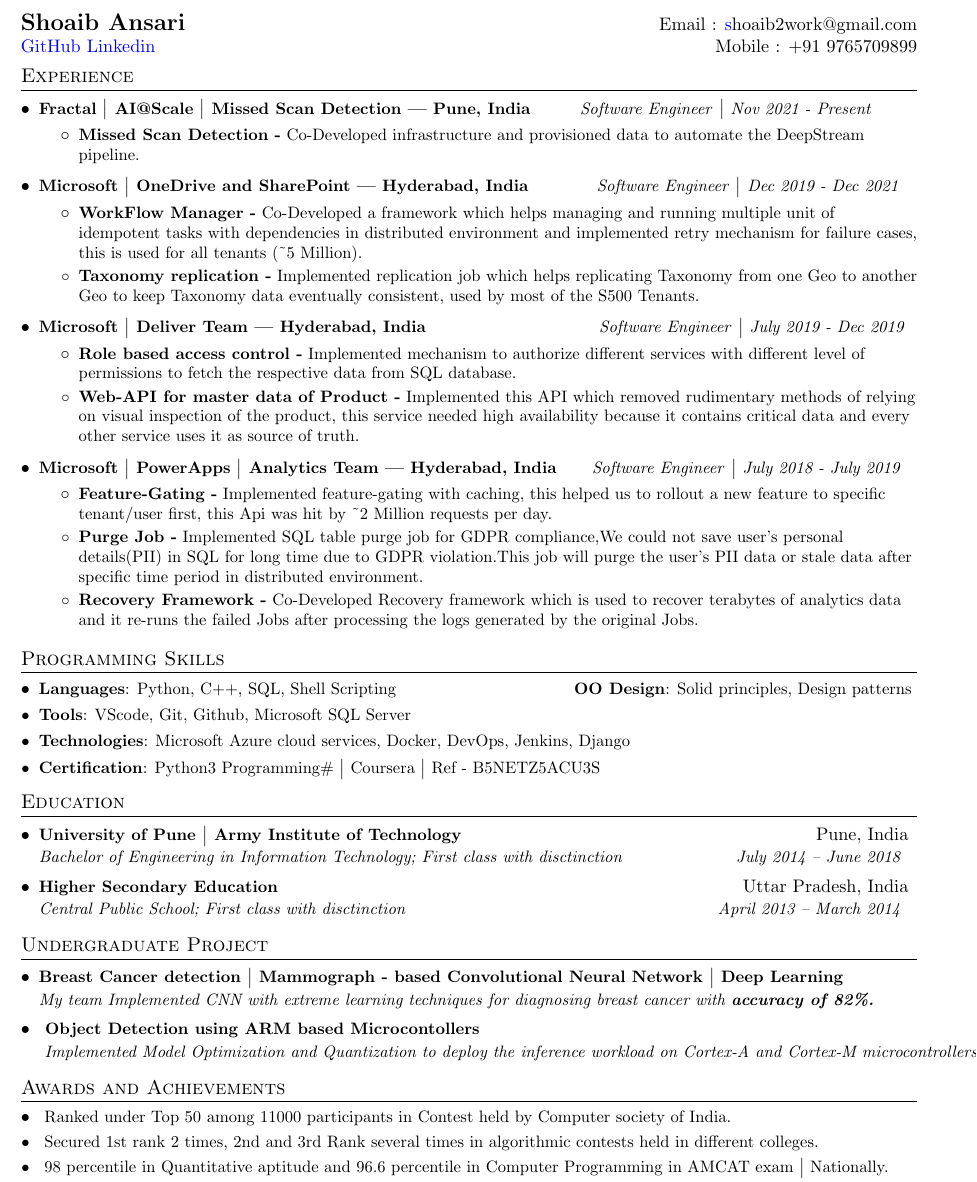
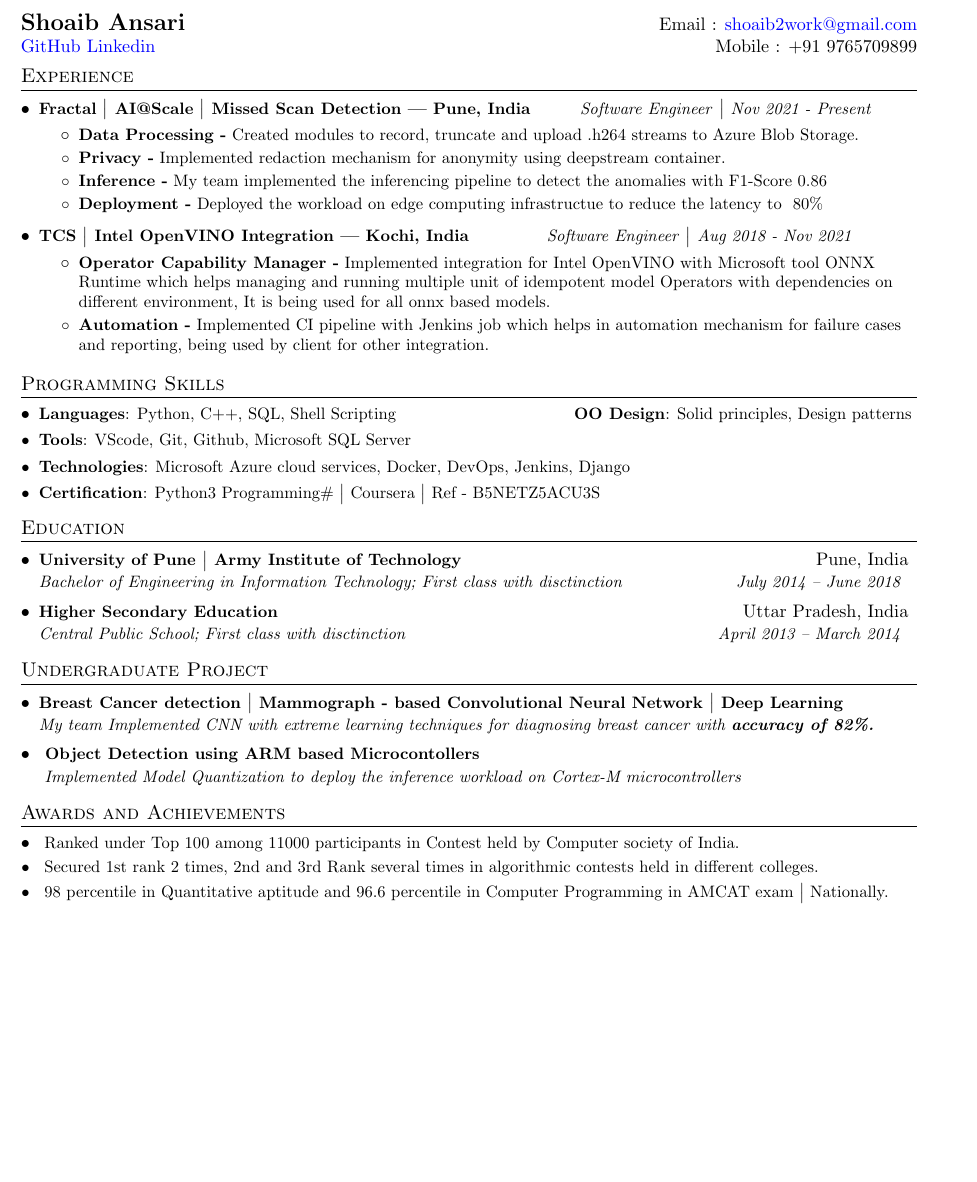
Before and after one commit to shoaib77/Resume, a LaTeX CV (Shoaib_Resume.tex): part of the page, cut so that both start at the same text, the shorter picture padded with empty space. Compiled offline with pdfLaTeX.

Commit message:
updated resume

```diff
--- a/Shoaib_Resume.tex
+++ b/Shoaib_Resume.tex
@@ -87,7 +87,7 @@
 \begin{document}
 %----------HEADING-----------------
 \begin{tabular*}{\textwidth}{l@{\extracolsep{\fill}}r}
-  \textbf{{\Large Shoaib Ansari}} & Email : \href{mailto:shoaib2work@gmail.com}{\textcolor{blue}shoaib2work@gmail.com}\\
+  \textbf{{\Large Shoaib Ansari}} & Email : \href{mailto:shoaib2work@gmail.com}{\textcolor{blue}{shoaib2work@gmail.com}}\\
   \href{https://github.com/shoaib77}{\textcolor{blue}{GitHub}} \href{https://www.linkedin.com/in/shoaib14530/}{\textcolor{blue}{Linkedin}} & Mobile : +91 9765709899  \\
 \end{tabular*}
 \vspace{-15pt}
@@ -98,41 +98,25 @@
       {Fractal \big| AI@Scale \big| Missed Scan Detection | Pune, India}{}
       {\hspace{0.3cm}Software Engineer}{\big| Nov 2021 - Present}
       \resumeItemListStart
-        \resumeItem{Missed Scan Detection -}
-          {Co-Developed infrastructure and provisioned data to automate the DeepStream pipeline.}
+        \resumeItem{Data Processing -}
+          {Created modules to record, truncate and upload .h264 streams to Azure Blob Storage.}
+        \resumeItem{Privacy -}
+          {Implemented redaction mechanism for anonymity using deepstream container.}
+        \resumeItem{Inference -}
+          {My team implemented the inferencing pipeline to detect the anomalies with F1-Score 0.86}
+        \resumeItem{Deployment -}
+          {Deployed the workload on edge computing infrastructue to reduce the latency to ~80\%}
       \resumeItemListEnd
     \resumeSubheading
-      {Microsoft \big| OneDrive and SharePoint | Hyderabad, India}{}
-      {\hspace{0.7cm}Software Engineer}{\big| Dec 2019 - Dec 2021}
+      {TCS \big| Intel OpenVINO Integration | Kochi, India}{}
+      {\hspace{0.9cm}Software Engineer}{\big| Aug 2018 - Nov 2021}
       \resumeItemListStart
-        \resumeItem{WorkFlow Manager -}
-          {Co-Developed a framework which helps managing and running multiple unit of idempotent tasks with dependencies in distributed environment and implemented retry mechanism for failure cases, this is used for all tenants (\textasciitilde 5 Million).}
-        \resumeItem{Taxonomy replication -}
-          {Implemented replication job which helps replicating Taxonomy from one Geo to another Geo to keep Taxonomy data eventually consistent, used by most of the S500 Tenants.}
+        \resumeItem{Operator Capability Manager -}
+          {Implemented integration for Intel OpenVINO with Microsoft tool ONNX Runtime which helps managing and running multiple unit of idempotent model Operators with dependencies on different environment, It is being used for all onnx based models.}
+        \resumeItem{Automation -}
+          {Implemented CI pipeline with Jenkins job which helps in automation mechanism for failure cases and reporting, being used by client for other integration.}
       \resumeItemListEnd
 
-    \resumeSubheading
-    {Microsoft \big| Deliver Team | Hyderabad, India}{}
-    {\hspace{2.8cm} Software Engineer}{\big| July 2019 - Dec 2019}
-      \resumeItemListStart
-        \resumeItem{Role based access control -}
-          {Implemented mechanism to authorize different services with different level of permissions to fetch the respective data from SQL database.}
-        \resumeItem{Web-API for master data of Product -}
-        {Implemented this API which removed rudimentary methods of relying on visual inspection of the product, this service needed high availability because it contains critical data and every other service uses it as source of truth.}
-        \resumeItemListEnd
-
-    \resumeSubheading
-    {Microsoft \big| PowerApps \big| Analytics Team | Hyderabad, India}{}
-    {Software Engineer}{\big| July 2018 - July 2019}
-      \resumeItemListStart
-        \resumeItem{Feature-Gating -}
-          {Implemented feature-gating with caching, this helped us to rollout a new feature to specific tenant/user first, this Api was hit by \textasciitilde2 Million requests per day.}
-        \resumeItem{Purge Job -}
-        {Implemented SQL table purge job for GDPR compliance,We could not save user’s personal details(PII) in SQL for long time due to
-        GDPR violation.This job will purge the user’s PII data or stale data after specific time period in distributed environment.}
-        \resumeItem{Recovery Framework -}
-        {Co-Developed Recovery framework which is used to recover terabytes of analytics data and it re-runs the failed Jobs after processing the logs generated by the original Jobs.}
-      \resumeItemListEnd
   \resumeSubHeadingListEnd
 
 %--------PROGRAMMING SKILLS------------
@@ -186,14 +170,14 @@
   \vspace{-4pt}
   \EducationFormat
   { Object Detection using ARM based Microcontollers \big}{}
-  { Implemented Model Optimization and Quantization to deploy the inference workload on Cortex-A and Cortex-M microcontrollers}
+  { Implemented Model Quantization to deploy the inference workload on Cortex-M microcontrollers}
   {}
 
 \resumeSubHeadingListEnd
 %-----------Award and Achievements-----------------
 \section{Awards and Achievements}
 \resumeSubHeadingListStart
-\resumeSubItem{}{Ranked under Top 50 among 11000 participants in Contest held by
+\resumeSubItem{}{Ranked under Top 100 among 11000 participants in Contest held by
 Computer society of India.}
 \resumeSubItem{}{Secured 1st rank 2 times, 2nd and 3rd Rank several times in algorithmic
 contests held in different colleges.}
```
Also changed, not shown: Shoaib_Resume.pdf, 3 other files.
